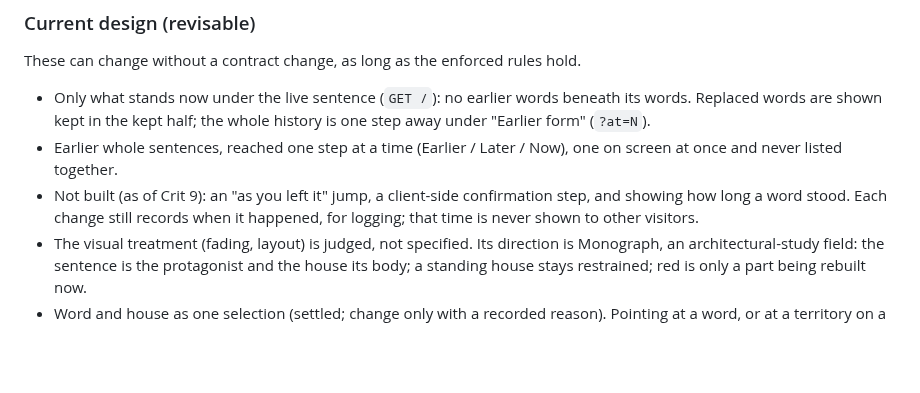
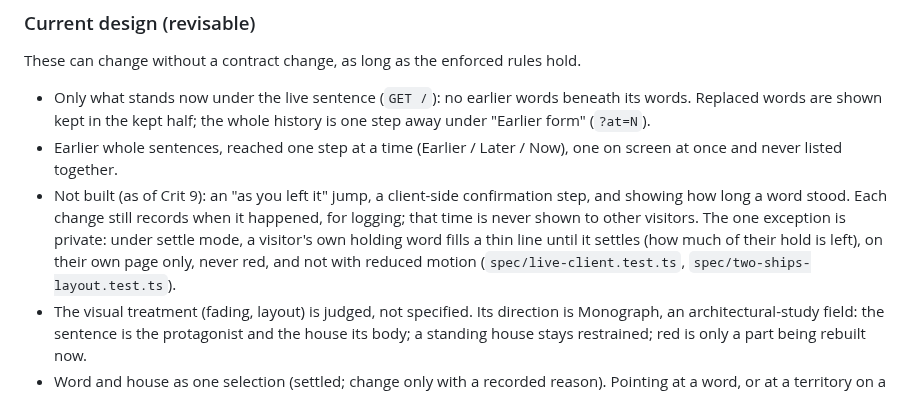
Before and after one commit to comp4020-agentic-coding-studio/comp4020-final-baizhenh884-dev, a Markdown page: CLAUDE.md, the part around the change. Drawn GitHub-style; blank space fills up the shorter version.

Commit message:
docs: CLAUDE.md: the settling line is the one private exception to showing how long a word stood
Under settle mode a visitor's own holding word fills a thin line until it
settles, on their own page only, never red, not with reduced motion
(bb0f1fd; spec/live-client.test.ts, spec/two-ships-layout.test.ts).
Approved diff.

Co-Authored-By: Claude Opus 5.5 <noreply@anthropic.com>

```diff
--- a/CLAUDE.md
+++ b/CLAUDE.md
@@ -419,7 +419,10 @@ hold.
 - Not built (as of Crit 9): an "as you left it" jump, a client-side
   confirmation step, and showing how long a word stood. Each change still
   records when it happened, for logging; that time is never shown to other
-  visitors.
+  visitors. The one exception is private: under settle mode, a visitor's
+  own holding word fills a thin line until it settles (how much of their
+  hold is left), on their own page only, never red, and not with reduced
+  motion (`spec/live-client.test.ts`, `spec/two-ships-layout.test.ts`).
 - The visual treatment (fading, layout) is judged, not specified. Its
   direction is Monograph, an architectural-study field: the sentence is the
   protagonist and the house its body; a standing house stays restrained; red
```
